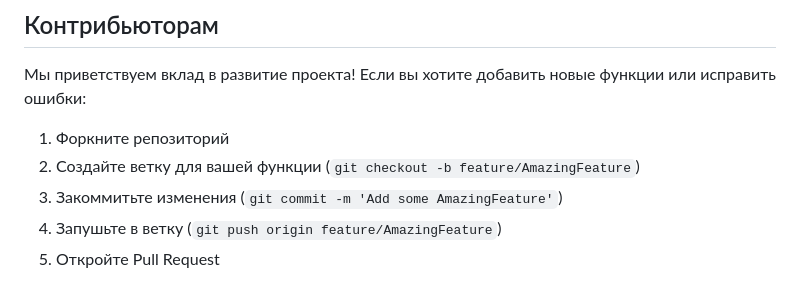
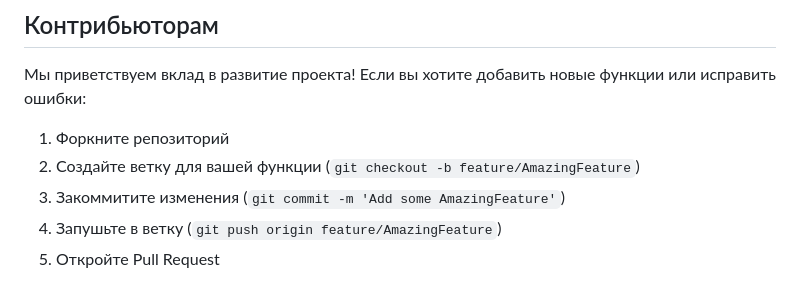
Before and after one commit to Efidripy/sojmieblo, a Markdown page: README.md, the part around the change. Rendered like a GitHub page.

Commit message:
Исправил опечатку в разделе для контрибьюторов
Co-authored-by: Efidripy <253369543+Efidripy@users.noreply.github.com>

```diff
--- a/README.md
+++ b/README.md
@@ -248,6 +248,6 @@ MIT
 Мы приветствуем вклад в развитие проекта! Если вы хотите добавить новые функции или исправить ошибки:
 1. Форкните репозиторий
 2. Создайте ветку для вашей функции (`git checkout -b feature/AmazingFeature`)
-3. Закоммитьте изменения (`git commit -m 'Add some AmazingFeature'`)
+3. Закоммитите изменения (`git commit -m 'Add some AmazingFeature'`)
 4. Запушьте в ветку (`git push origin feature/AmazingFeature`)
 5. Откройте Pull Request
```
